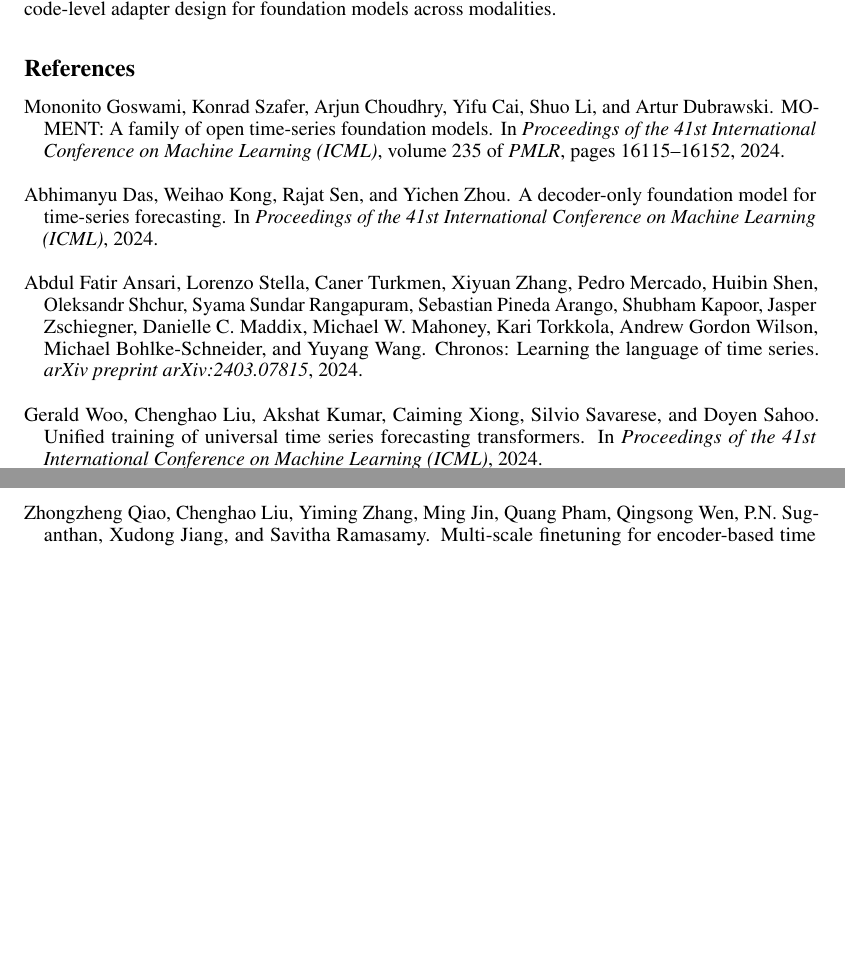
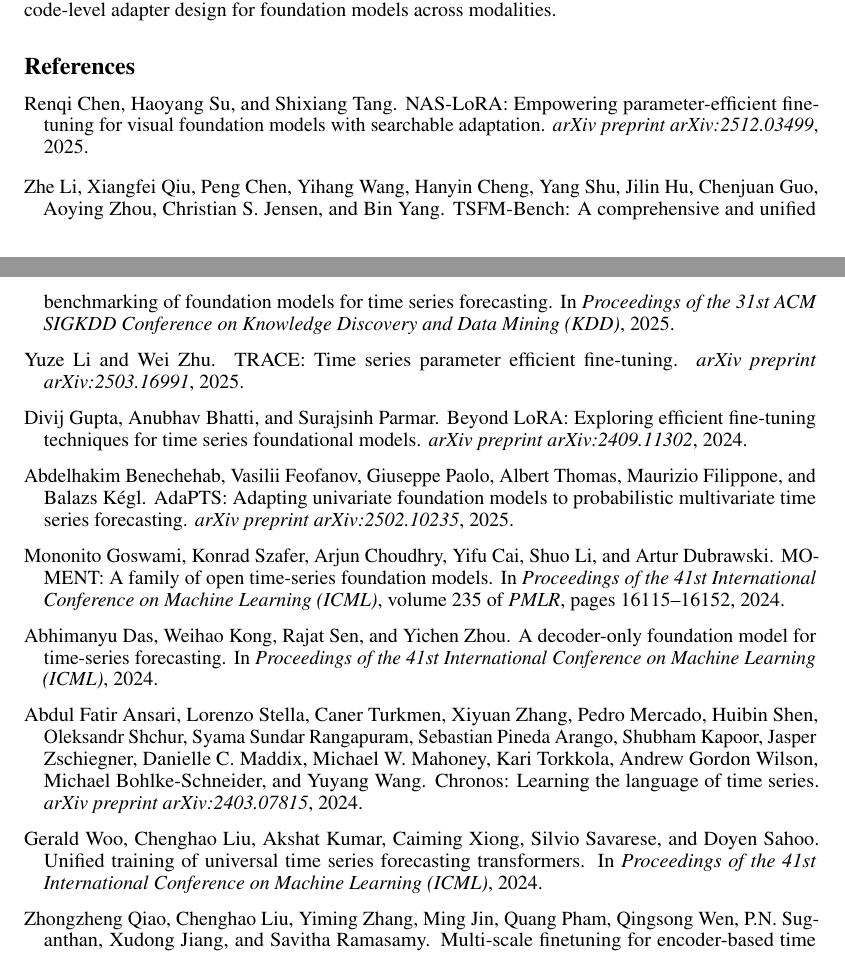
Before and after one commit to henryph24/neuralips26, a LaTeX paper (main.tex): two parts of pages 8 and 9 of 10 before the commit and two parts of pages 8 and 9 of 11 after it, joined at a grey line, cut so that both start at the same text, the shorter picture padded with empty space. Compiled offline with pdfLaTeX.

Commit message:
docs: deepen related work with TRACE, Beyond LoRA, AdaPTS, NAS-LoRA, TSFM-Bench citations — 40 refs total

```diff
--- a/main.tex
+++ b/main.tex
@@ -417,6 +417,31 @@
 \bibliographystyle{plainnat}
 \begin{thebibliography}{20}
 
+\bibitem[Chen et~al.(2025b)]{chen2025naslora}
+Renqi Chen, Haoyang Su, and Shixiang Tang.
+\newblock {NAS-LoRA}: Empowering parameter-efficient fine-tuning for visual foundation models with searchable adaptation.
+\newblock \textit{arXiv preprint arXiv:2512.03499}, 2025.
+
+\bibitem[Li et~al.(2025b)]{li2025tsfmbench}
+Zhe Li, Xiangfei Qiu, Peng Chen, Yihang Wang, Hanyin Cheng, Yang Shu, Jilin Hu, Chenjuan Guo, Aoying Zhou, Christian~S. Jensen, and Bin Yang.
+\newblock {TSFM-Bench}: A comprehensive and unified benchmarking of foundation models for time series forecasting.
+\newblock In \textit{Proceedings of the 31st ACM SIGKDD Conference on Knowledge Discovery and Data Mining (KDD)}, 2025.
+
+\bibitem[Li and Zhu(2025)]{li2025trace}
+Yuze Li and Wei Zhu.
+\newblock {TRACE}: Time series parameter efficient fine-tuning.
+\newblock \textit{arXiv preprint arXiv:2503.16991}, 2025.
+
+\bibitem[Gupta et~al.(2024)]{gupta2024beyondlora}
+Divij Gupta, Anubhav Bhatti, and Surajsinh Parmar.
+\newblock Beyond {LoRA}: Exploring efficient fine-tuning techniques for time series foundational models.
+\newblock \textit{arXiv preprint arXiv:2409.11302}, 2024.
+
+\bibitem[Benechehab et~al.(2025)]{benechehab2025adapts}
+Abdelhakim Benechehab, Vasilii Feofanov, Giuseppe Paolo, Albert Thomas, Maurizio Filippone, and Balazs K\'{e}gl.
+\newblock {AdaPTS}: Adapting univariate foundation models to probabilistic multivariate time series forecasting.
+\newblock \textit{arXiv preprint arXiv:2502.10235}, 2025.
+
 \bibitem[Goswami et~al.(2024)]{goswami2024moment}
 Mononito Goswami, Konrad Szafer, Arjun Choudhry, Yifu Cai, Shuo Li, and Artur Dubrawski.
 \newblock {MOMENT}: A family of open time-series foundation models.
```
Also changed, not shown: main.tex (4 more changed lines).
